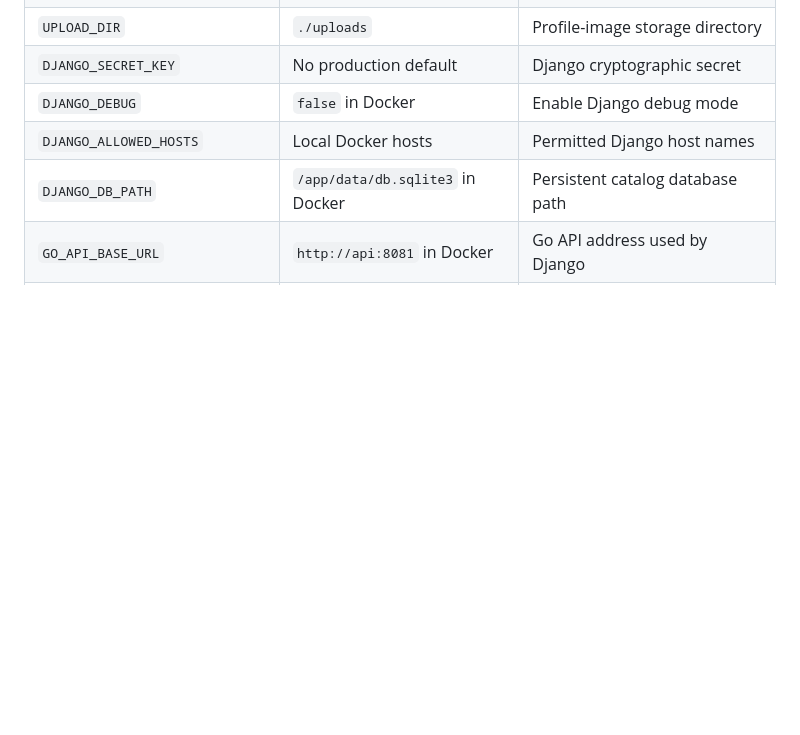
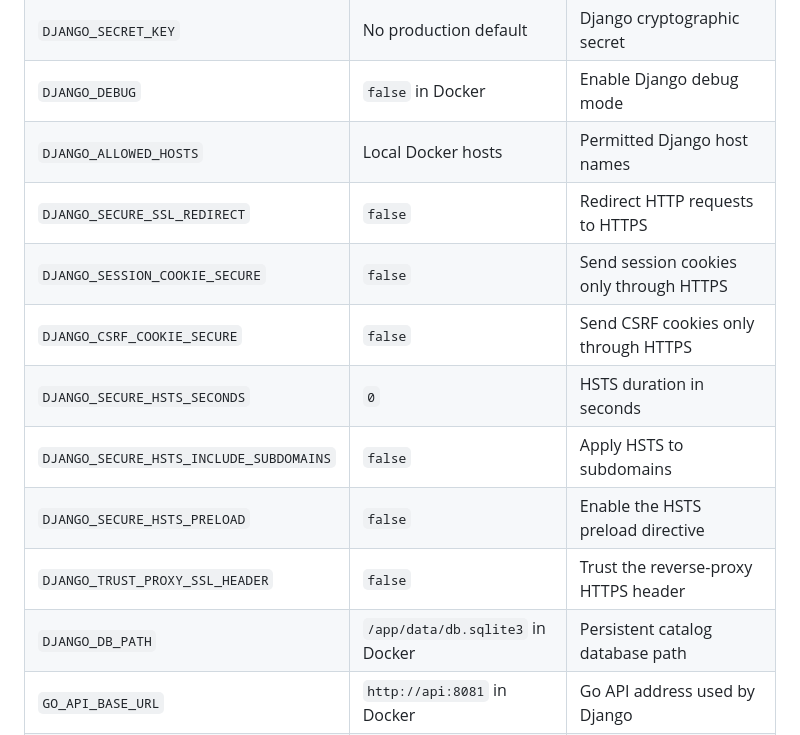
Before and after one commit to anibakhshi/student-enrollment-system, a Markdown page: README.md, the part around one of its changes. GitHub-like rendering; blank space fills up the shorter version.

```diff
--- a/README.md
+++ b/README.md
@@ -406,6 +413,13 @@ python django_frontend/manage.py sync_sematec_catalog --delay 0.2
 | `DJANGO_SECRET_KEY` | No production default | Django cryptographic secret |
 | `DJANGO_DEBUG` | `false` in Docker | Enable Django debug mode |
 | `DJANGO_ALLOWED_HOSTS` | Local Docker hosts | Permitted Django host names |
+| `DJANGO_SECURE_SSL_REDIRECT` | `false` | Redirect HTTP requests to HTTPS |
+| `DJANGO_SESSION_COOKIE_SECURE` | `false` | Send session cookies only through HTTPS |
+| `DJANGO_CSRF_COOKIE_SECURE` | `false` | Send CSRF cookies only through HTTPS |
+| `DJANGO_SECURE_HSTS_SECONDS` | `0` | HSTS duration in seconds |
+| `DJANGO_SECURE_HSTS_INCLUDE_SUBDOMAINS` | `false` | Apply HSTS to subdomains |
+| `DJANGO_SECURE_HSTS_PRELOAD` | `false` | Enable the HSTS preload directive |
+| `DJANGO_TRUST_PROXY_SSL_HEADER` | `false` | Trust the reverse-proxy HTTPS header |
 | `DJANGO_DB_PATH` | `/app/data/db.sqlite3` in Docker | Persistent catalog database path |
 | `GO_API_BASE_URL` | `http://api:8081` in Docker | Go API address used by Django |
 | `GO_API_TIMEOUT` | `10` | Django-to-Go API timeout in seconds |
```
Also changed, not shown: other parts of README.md (+27 -1 lines).
